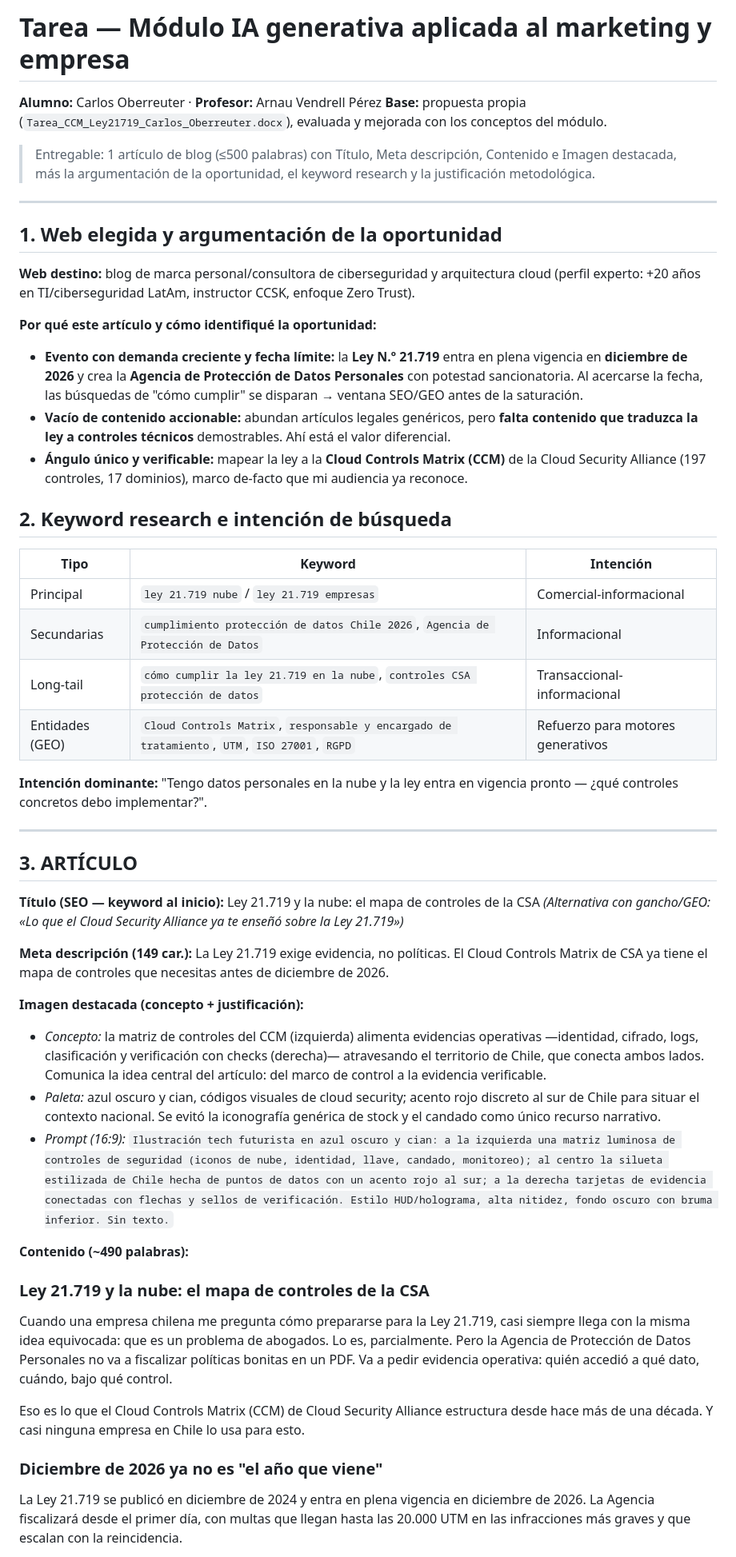
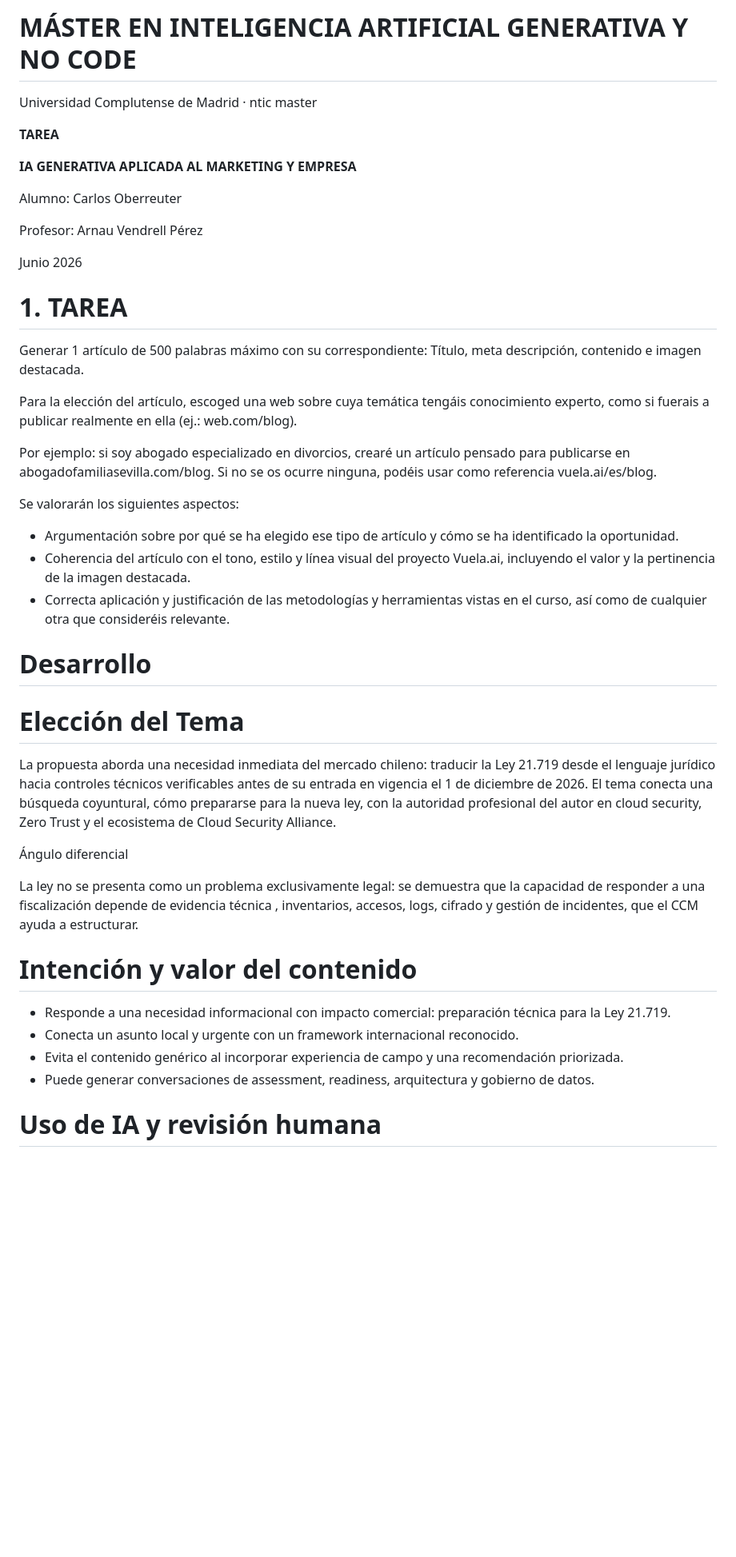
Before and after one commit to oberreu/Inteligencia-artificial-generativa-aplicado-al-marketing-y-empresa, a Markdown page: articulo/Tarea_Articulo_Ley21719_CSA.md, the part around one of its changes. Shown at 80% size. GitHub-like rendering; blank space fills up the shorter version.

```diff
--- a/articulo/Tarea_Articulo_Ley21719_CSA.md
+++ b/articulo/Tarea_Articulo_Ley21719_CSA.md
@@ -1,55 +1,47 @@
-# Tarea — Módulo IA generativa aplicada al marketing y empresa
+# MÁSTER EN INTELIGENCIA ARTIFICIAL GENERATIVA Y NO CODE
 
-**Alumno:** Carlos Oberreuter · **Profesor:** Arnau Vendrell Pérez
-**Base:** propuesta propia (`Tarea_CCM_Ley21719_Carlos_Oberreuter.docx`), evaluada y mejorada con los conceptos del módulo.
+Universidad Complutense de Madrid · ntic master
 
-> Entregable: 1 artículo de blog (≤500 palabras) con Título, Meta descripción, Contenido e Imagen destacada, más la argumentación de la oportunidad, el keyword research y la justificación metodológica.
+**TAREA**
 
----
+**IA GENERATIVA APLICADA AL MARKETING Y EMPRESA**
 
-## 1. Web elegida y argumentación de la oportunidad
+Alumno: Carlos Oberreuter
 
-**Web destino:** blog de marca personal/consultora de ciberseguridad y arquitectura cloud (perfil experto: +20 años en TI/ciberseguridad LatAm, instructor CCSK, enfoque Zero Trust).
+Profesor: Arnau Vendrell Pérez
 
-**Por qué este artículo y cómo identifiqué la oportunidad:**
-- **Evento con demanda creciente y fecha límite:** la **Ley N.º 21.719** entra en plena vigencia en **diciembre de 2026** y crea la **Agencia de Protección de Datos Personales** con potestad sancionatoria. Al acercarse la fecha, las búsquedas de "cómo cumplir" se disparan → ventana SEO/GEO antes de la saturación.
-- **Vacío de contenido accionable:** abundan artículos legales genéricos, pero **falta contenido que traduzca la ley a controles técnicos** demostrables. Ahí está el valor diferencial.
-- **Ángulo único y verificable:** mapear la ley a la **Cloud Controls Matrix (CCM)** de la Cloud Security Alliance (197 controles, 17 dominios), marco de-facto que mi audiencia ya reconoce.
+Junio 2026
 
-## 2. Keyword research e intención de búsqueda
+# 1. TAREA
 
-| Tipo | Keyword | Intención |
-|------|---------|-----------|
-| Principal | `ley 21.719 nube` / `ley 21.719 empresas` | Comercial-informacional |
-| Secundarias | `cumplimiento protección de datos Chile 2026`, `Agencia de Protección de Datos` | Informacional |
-| Long-tail | `cómo cumplir la ley 21.719 en la nube`, `controles CSA protección de datos` | Transaccional-informacional |
-| Entidades (GEO) | `Cloud Controls Matrix`, `responsable y encargado de tratamiento`, `UTM`, `ISO 27001`, `RGPD` | Refuerzo para motores generativos |
+Generar 1 artículo de 500 palabras máximo con su correspondiente: Título, meta descripción, contenido e imagen destacada.
 
-**Intención dominante:** "Tengo datos personales en la nube y la ley entra en vigencia pronto — ¿qué controles concretos debo implementar?".
+Para la elección del artículo, escoged una web sobre cuya temática tengáis conocimiento experto, como si fuerais a publicar realmente en ella (ej.: web.com/blog).
 
----
+Por ejemplo: si soy abogado especializado en divorcios, crearé un artículo pensado para publicarse en abogadofamiliasevilla.com/blog. Si no se os ocurre ninguna, podéis usar como referencia vuela.ai/es/blog.
 
-## 3. ARTÍCULO
+Se valorarán los siguientes aspectos:
 
-**Título (SEO — keyword al inicio):** Ley 21.719 y la nube: el mapa de controles de la CSA
-*(Alternativa con gancho/GEO: «Lo que el Cloud Security Alliance ya te enseñó sobre la Ley 21.719»)*
+- Argumentación sobre por qué se ha elegido ese tipo de artículo y cómo se ha identificado la oportunidad.
+- Coherencia del artículo con el tono, estilo y línea visual del proyecto Vuela.ai, incluyendo el valor y la pertinencia de la imagen destacada.
+- Correcta aplicación y justificación de las metodologías y herramientas vistas en el curso, así como de cualquier otra que consideréis relevante.
 
-**Meta descripción (149 car.):** La Ley 21.719 exige evidencia, no políticas. El Cloud Controls Matrix de CSA ya tiene el mapa de controles que necesitas antes de diciembre de 2026.
+# Desarrollo
 
-**Imagen destacada (concepto + justificación):**
-- *Concepto:* la matriz de controles del CCM (izquierda) alimenta evidencias operativas —identidad, cifrado, logs, clasificación y verificación con checks (derecha)— atravesando el territorio de Chile, que conecta ambos lados. Comunica la idea central del artículo: del marco de control a la evidencia verificable.
-- *Paleta:* azul oscuro y cian, códigos visuales de cloud security; acento rojo discreto al sur de Chile para situar el contexto nacional. Se evitó la iconografía genérica de stock y el candado como único recurso narrativo.
-- *Prompt (16:9):* `Ilustración tech futurista en azul oscuro y cian: a la izquierda una matriz luminosa de controles de seguridad (iconos de nube, identidad, llave, candado, monitoreo); al centro la silueta estilizada de Chile hecha de puntos de datos con un acento rojo al sur; a la derecha tarjetas de evidencia conectadas con flechas y sellos de verificación. Estilo HUD/holograma, alta nitidez, fondo oscuro con bruma inferior. Sin texto.`
+# Elección del Tema
 
-**Contenido (~490 palabras):**
+La propuesta aborda una necesidad inmediata del mercado chileno: traducir la Ley 21.719 desde el lenguaje jurídico hacia controles técnicos verificables antes de su entrada en vigencia el 1 de diciembre de 2026. El tema conecta una búsqueda coyuntural, cómo prepararse para la nueva ley, con la autoridad profesional del autor en cloud security, Zero Trust y el ecosistema de Cloud Security Alliance.
 
-### Ley 21.719 y la nube: el mapa de controles de la CSA
+Ángulo diferencial
 
-Cuando una empresa chilena me pregunta cómo prepararse para la Ley 21.719, casi siempre llega con la misma idea equivocada: que es un problema de abogados. Lo es, parcialmente. Pero la Agencia de Protección de Datos Personales no va a fiscalizar políticas bonitas en un PDF. Va a pedir evidencia operativa: quién accedió a qué dato, cuándo, bajo qué control.
+La ley no se presenta como un problema exclusivamente legal: se demuestra que la capacidad de responder a una fiscalización depende de evidencia técnica , inventarios, accesos, logs, cifrado y gestión de incidentes, que el CCM ayuda a estructurar.
 
-Eso es lo que el Cloud Controls Matrix (CCM) de Cloud Security Alliance estructura desde hace más de una década. Y casi ninguna empresa en Chile lo usa para esto.
+# Intención y valor del contenido
 
-### Diciembre de 2026 ya no es "el año que viene"
+- Responde a una necesidad informacional con impacto comercial: preparación técnica para la Ley 21.719.
+- Conecta un asunto local y urgente con un framework internacional reconocido.
+- Evita el contenido genérico al incorporar experiencia de campo y una recomendación priorizada.
+- Puede generar conversaciones de assessment, readiness, arquitectura y gobierno de datos.
 
-La Ley 21.719 se publicó en diciembre de 2024 y entra en plena vigencia en diciembre de 2026. La Agencia fiscalizará desde el primer día, con multas que llegan hasta las 20.000 UTM en las infracciones más graves y que escalan con la reincidencia.
+# Uso de IA y revisión humana
 
```
Also changed, not shown: other parts of articulo/Tarea_Articulo_Ley21719_CSA.md (+46 -32 lines).
